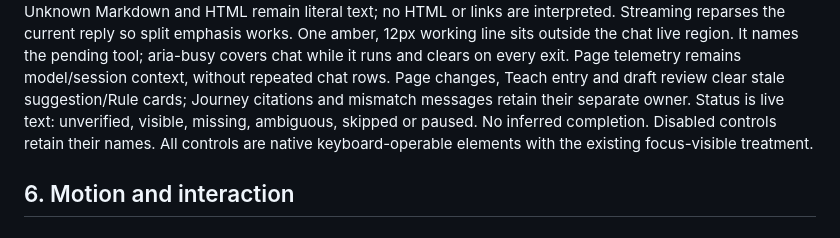
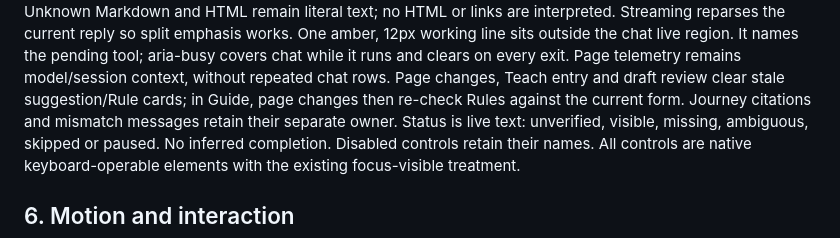
Before and after one commit to pranit390/guiderail, a Markdown page: extension/DESIGN.md, the part around the change. Rendered like a GitHub page.

Commit message:
no-mistakes(document): Document Guide Rule re-check after page changes

```diff
--- a/extension/DESIGN.md
+++ b/extension/DESIGN.md
@@ -41,6 +41,7 @@ One amber, 12px working line sits outside the chat live region. It names the
 pending tool; aria-busy covers chat while it runs and clears on every exit.
 Page telemetry remains model/session context, without repeated chat rows.
 Page changes, Teach entry and draft review clear stale suggestion/Rule cards;
+in Guide, page changes then re-check Rules against the current form.
 Journey citations and mismatch messages retain their separate owner.
 Status is live text: unverified, visible, missing, ambiguous, skipped or paused.
 No inferred completion. Disabled controls retain their names. All controls are
```
